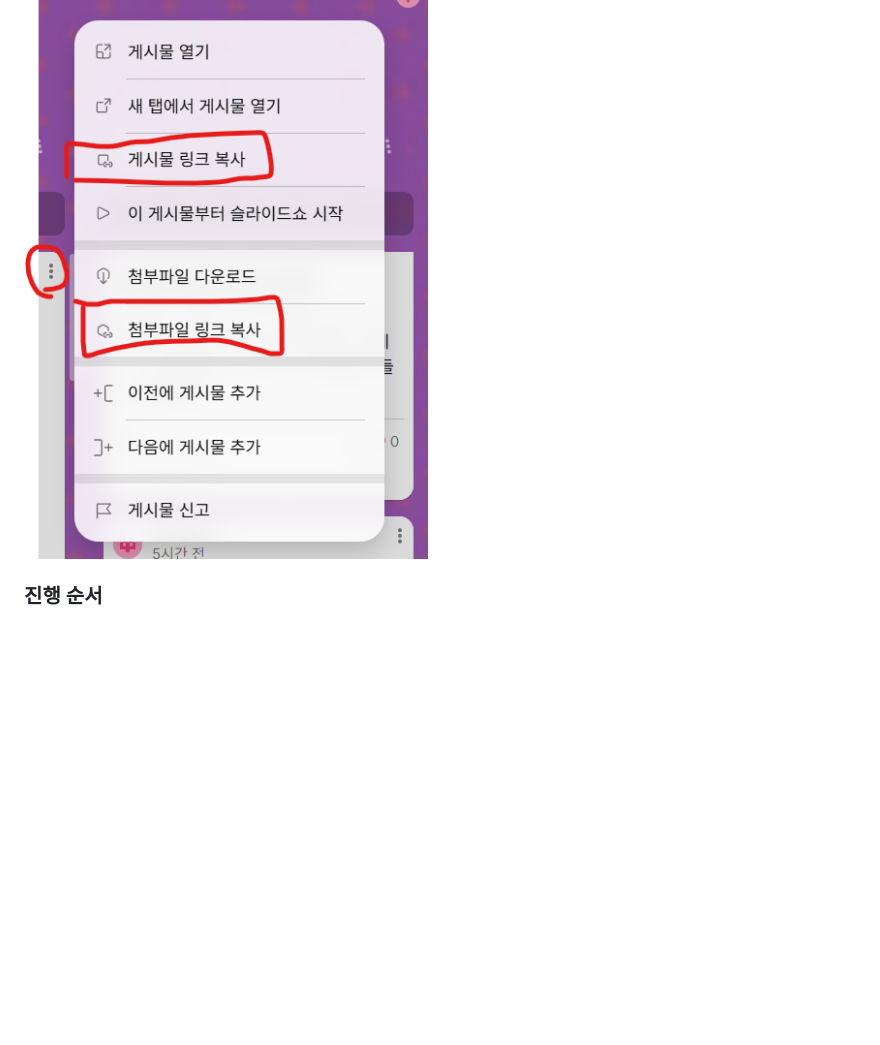
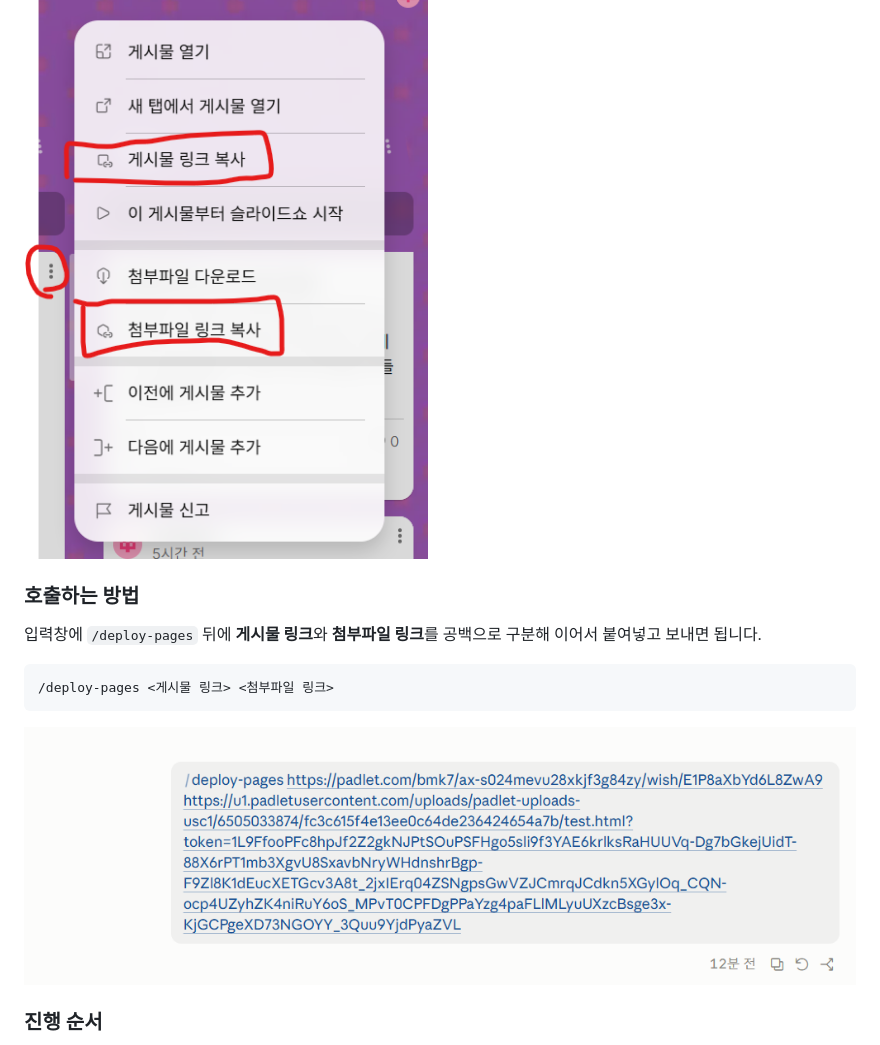
Before and after one commit to cityho/samsungct1019, a Markdown page: README.md, the part around the change. Drawn GitHub-style; pictures changed too: images/deploy-pages-usage.png (added); blank space fills up the shorter version.

Commit message:
Add skill invocation guide to README
Co-Authored-By: Claude Sonnet 5.5 <noreply@anthropic.com>

````diff
--- a/README.md
+++ b/README.md
@@ -36,6 +36,16 @@ Claude Code에서 `/deploy-pages`를 실행하면 업로드부터 배포 확인
 
 ![패들릿 게시물 메뉴에서 링크 복사하기](images/padlet-link-menu.png)
 
+### 호출하는 방법
+
+입력창에 `/deploy-pages` 뒤에 **게시물 링크**와 **첨부파일 링크**를 공백으로 구분해 이어서 붙여넣고 보내면 됩니다.
+
+```
+/deploy-pages <게시물 링크> <첨부파일 링크>
+```
+
+![/deploy-pages 호출 예시](images/deploy-pages-usage.png)
+
 ### 진행 순서
 
 1. **사전 점검**: git, gh 설치, 작성자 정보, GitHub 로그인 상태를 확인합니다.
````
